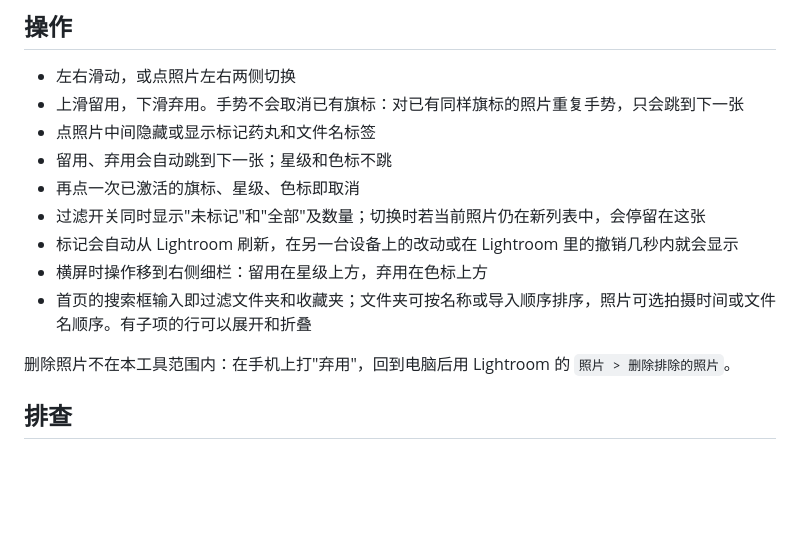
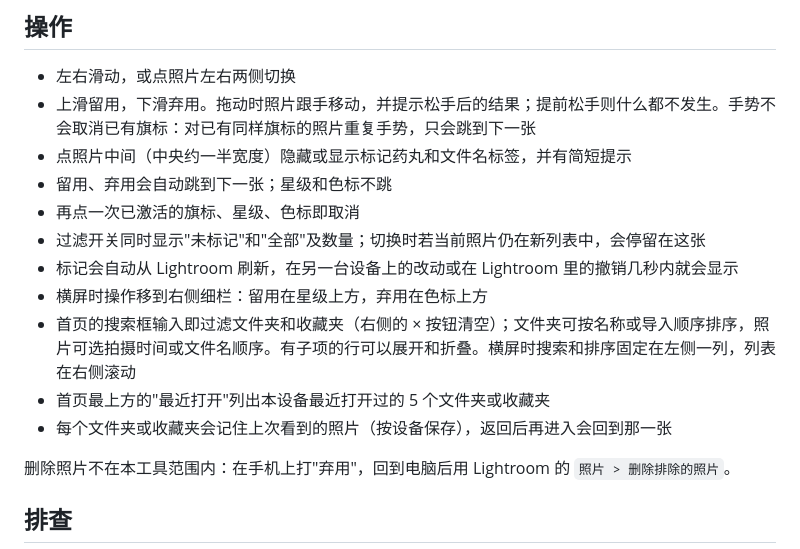
Before and after one commit to chrisye96/cull-remote, a Markdown page: README.zh-CN.md, the part around the change. Drawn GitHub-style; blank space fills up the shorter version.

```diff
--- a/README.zh-CN.md
+++ b/README.zh-CN.md
@@ -29,14 +29,16 @@
 ## 操作
 
 - 左右滑动，或点照片左右两侧切换
-- 上滑留用，下滑弃用。手势不会取消已有旗标：对已有同样旗标的照片重复手势，只会跳到下一张
-- 点照片中间隐藏或显示标记药丸和文件名标签
+- 上滑留用，下滑弃用。拖动时照片跟手移动，并提示松手后的结果；提前松手则什么都不发生。手势不会取消已有旗标：对已有同样旗标的照片重复手势，只会跳到下一张
+- 点照片中间（中央约一半宽度）隐藏或显示标记药丸和文件名标签，并有简短提示
 - 留用、弃用会自动跳到下一张；星级和色标不跳
 - 再点一次已激活的旗标、星级、色标即取消
 - 过滤开关同时显示"未标记"和"全部"及数量；切换时若当前照片仍在新列表中，会停留在这张
 - 标记会自动从 Lightroom 刷新，在另一台设备上的改动或在 Lightroom 里的撤销几秒内就会显示
 - 横屏时操作移到右侧细栏：留用在星级上方，弃用在色标上方
-- 首页的搜索框输入即过滤文件夹和收藏夹；文件夹可按名称或导入顺序排序，照片可选拍摄时间或文件名顺序。有子项的行可以展开和折叠
+- 首页的搜索框输入即过滤文件夹和收藏夹（右侧的 × 按钮清空）；文件夹可按名称或导入顺序排序，照片可选拍摄时间或文件名顺序。有子项的行可以展开和折叠。横屏时搜索和排序固定在左侧一列，列表在右侧滚动
+- 首页最上方的"最近打开"列出本设备最近打开过的 5 个文件夹或收藏夹
+- 每个文件夹或收藏夹会记住上次看到的照片（按设备保存），返回后再进入会回到那一张
 
 删除照片不在本工具范围内：在手机上打"弃用"，回到电脑后用 Lightroom 的 `照片 > 删除排除的照片`。
 
```
Also changed, not shown: README.md (+5 -3 lines).
